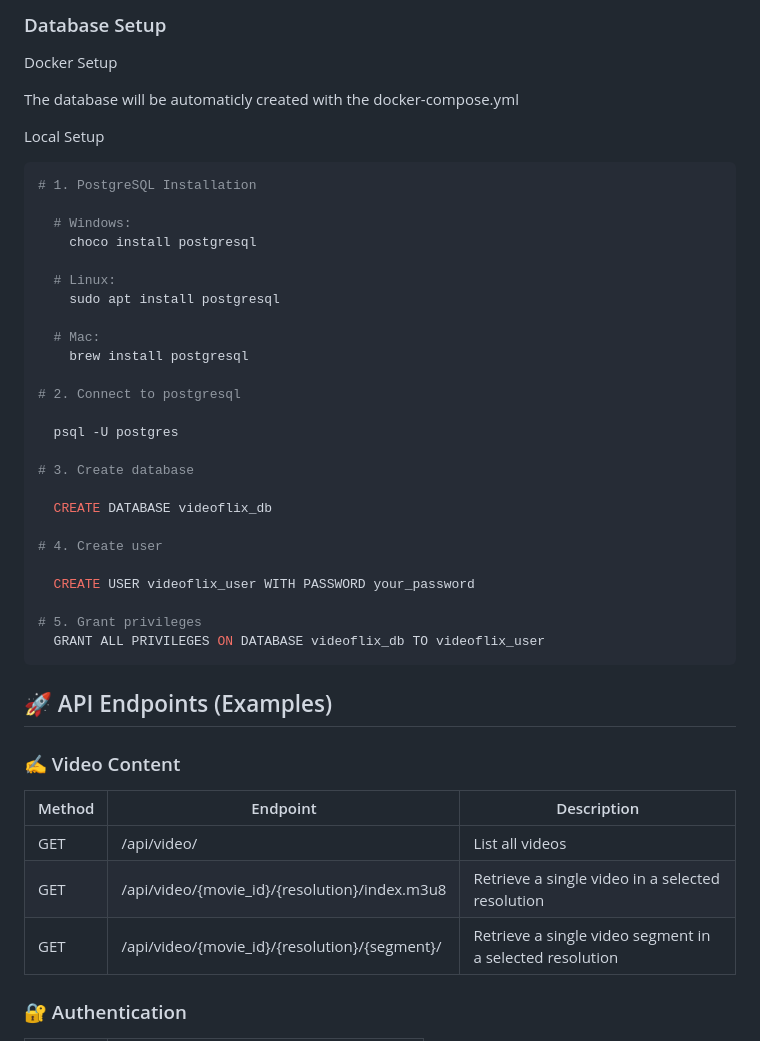
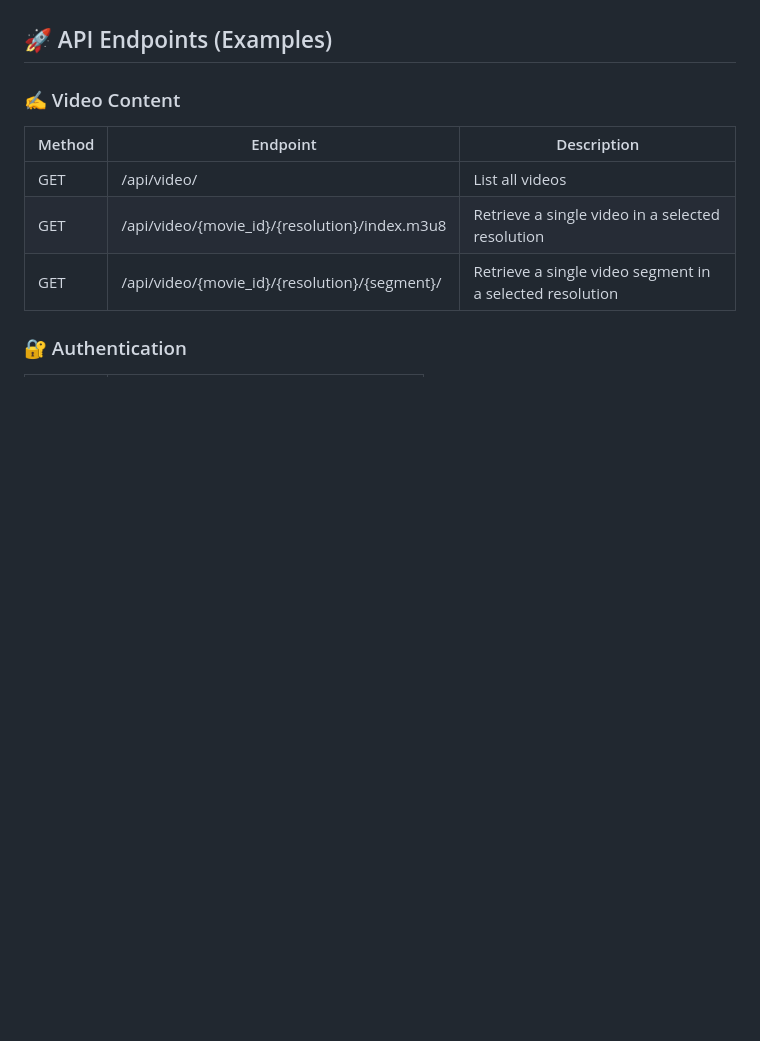
Before and after one commit to Vincent-Goerner/Videoflix-backend, a Markdown page: README.md, the part around one of its changes. Drawn GitHub-style; blank space fills up the shorter version.

````diff
--- a/README.md
+++ b/README.md
@@ -120,38 +72,3 @@ python manage.py runserver
-### Database Setup
-
-Docker Setup
-
-The database will be automaticly created with the docker-compose.yml
-
-Local Setup
-
-```bash
-# 1. PostgreSQL Installation
-
-  # Windows:
-    choco install postgresql
-
-  # Linux:
-    sudo apt install postgresql
-
-  # Mac:
-    brew install postgresql
-
-# 2. Connect to postgresql
-
-  psql -U postgres
-
-# 3. Create database
-
-  CREATE DATABASE videoflix_db
-
-# 4. Create user
-
-  CREATE USER videoflix_user WITH PASSWORD your_password
-
-# 5. Grant privileges
-  GRANT ALL PRIVILEGES ON DATABASE videoflix_db TO videoflix_user
-```
 
 ## 🚀 API Endpoints (Examples)
 
````
Also changed, not shown: other parts of README.md (+0 -48 lines).
